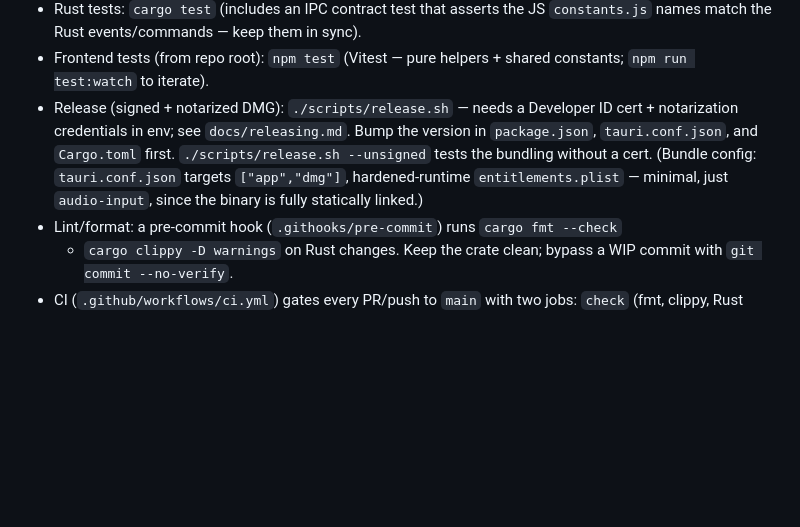
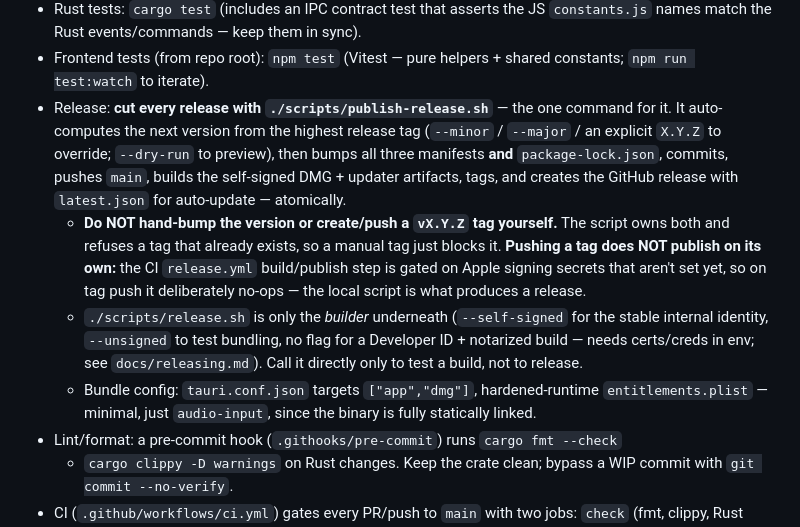
Before and after one commit to letsgetrusty/Murmur, a Markdown page: AGENTS.md, the part around the change. GitHub-like rendering; blank space fills up the shorter version.

Commit message:
docs(agents): make publish-release.sh the canonical release path
The Commands section pointed at release.sh (the builder) and told agents
to hand-bump the three version files first, with no mention of
publish-release.sh and no note that CI does not publish on tag push (its
publish step is gated on Apple secrets). A fresh session following it would
manually bump + tag + push and expect CI to release. Rewrite the entry so
publish-release.sh is THE release command, warn against hand-bumping or
tagging, and state that pushing a tag alone does not publish.

```diff
--- a/AGENTS.md
+++ b/AGENTS.md
@@ -117,13 +117,25 @@ shipped work: `docs/voice-tool-architecture.md` §7.
   `constants.js` names match the Rust events/commands — keep them in sync).
 - Frontend tests (from repo root): `npm test` (Vitest — pure helpers + shared
   constants; `npm run test:watch` to iterate).
-- Release (signed + notarized DMG): `./scripts/release.sh` — needs a Developer
-  ID cert + notarization credentials in env; see `docs/releasing.md`. Bump the
-  version in `package.json`, `tauri.conf.json`, and `Cargo.toml` first.
-  `./scripts/release.sh --unsigned` tests the bundling without a cert. (Bundle
-  config: `tauri.conf.json` targets `["app","dmg"]`, hardened-runtime
-  `entitlements.plist` — minimal, just `audio-input`, since the binary is fully
-  statically linked.)
+- Release: **cut every release with `./scripts/publish-release.sh`** — the one
+  command for it. It auto-computes the next version from the highest release tag
+  (`--minor` / `--major` / an explicit `X.Y.Z` to override; `--dry-run` to
+  preview), then bumps all three manifests **and** `package-lock.json`, commits,
+  pushes `main`, builds the self-signed DMG + updater artifacts, tags, and
+  creates the GitHub release with `latest.json` for auto-update — atomically.
+  - **Do NOT hand-bump the version or create/push a `vX.Y.Z` tag yourself.** The
+    script owns both and refuses a tag that already exists, so a manual tag just
+    blocks it. **Pushing a tag does NOT publish on its own:** the CI
+    `release.yml` build/publish step is gated on Apple signing secrets that
+    aren't set yet, so on tag push it deliberately no-ops — the local script is
+    what produces a release.
+  - `./scripts/release.sh` is only the *builder* underneath (`--self-signed` for
+    the stable internal identity, `--unsigned` to test bundling, no flag for a
+    Developer ID + notarized build — needs certs/creds in env; see
+    `docs/releasing.md`). Call it directly only to test a build, not to release.
+  - Bundle config: `tauri.conf.json` targets `["app","dmg"]`, hardened-runtime
+    `entitlements.plist` — minimal, just `audio-input`, since the binary is fully
+    statically linked.
 - Lint/format: a pre-commit hook (`.githooks/pre-commit`) runs `cargo fmt --check`
   + `cargo clippy -D warnings` on Rust changes. Keep the crate clean; bypass a WIP
   commit with `git commit --no-verify`.
```
